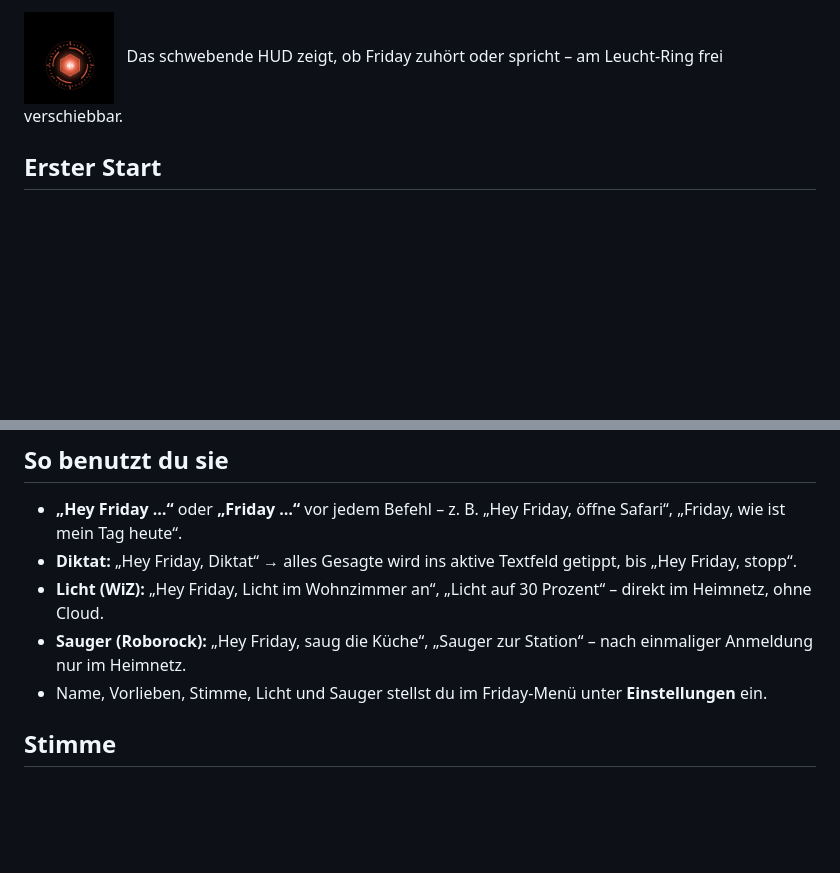
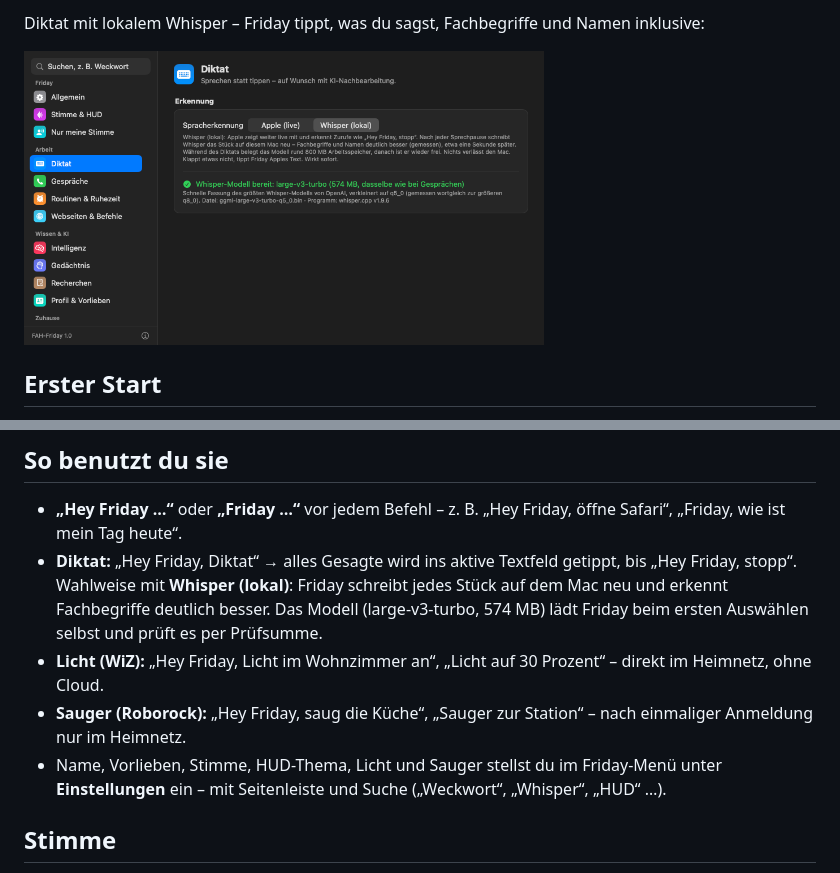
Before and after one commit to Arachnolord/fah-friday, a Markdown page: .github/README.md, 2 parts joined by grey strips. Rendered like a GitHub page; pictures changed too: .github/screenshots/3-hud.png, .github/screenshots/4-diktat.png (added); blank space fills up the shorter version.

```diff
--- a/.github/README.md
+++ b/.github/README.md
@@ -18,5 +27,7 @@ Alle Versionen: [Releases](https://github.com/Arachnolord/fah-friday/releases)
 
-<img src="screenshots/3-hud.png" alt="HUD" width="90"> &nbsp; Das schwebende HUD zeigt, ob Friday zuhört oder spricht – am Leucht-Ring frei verschiebbar.
+Diktat mit lokalem Whisper – Friday tippt, was du sagst, Fachbegriffe und Namen inklusive:
+
+<img src="screenshots/4-diktat.png" alt="Einstellungen: Diktat mit Whisper" width="520">
 
 ## Erster Start
 
@@ -31,9 +42,12 @@ Ausführlich steht alles in der **LIESMICH.txt** im ZIP.
 
 - **„Hey Friday …“** oder **„Friday …“** vor jedem Befehl – z. B. „Hey Friday, öffne Safari“, „Friday, wie ist mein Tag heute“.
 - **Diktat:** „Hey Friday, Diktat“ → alles Gesagte wird ins aktive Textfeld getippt, bis „Hey Friday, stopp“.
+  Wahlweise mit **Whisper (lokal)**: Friday schreibt jedes Stück auf dem Mac neu und erkennt Fachbegriffe deutlich besser.
+  Das Modell (large-v3-turbo, 574 MB) lädt Friday beim ersten Auswählen selbst und prüft es per Prüfsumme.
 - **Licht (WiZ):** „Hey Friday, Licht im Wohnzimmer an“, „Licht auf 30 Prozent“ – direkt im Heimnetz, ohne Cloud.
 - **Sauger (Roborock):** „Hey Friday, saug die Küche“, „Sauger zur Station“ – nach einmaliger Anmeldung nur im Heimnetz.
-- Name, Vorlieben, Stimme, Licht und Sauger stellst du im Friday-Menü unter **Einstellungen** ein.
+- Name, Vorlieben, Stimme, HUD-Thema, Licht und Sauger stellst du im Friday-Menü unter **Einstellungen** ein –
+  mit Seitenleiste und Suche („Weckwort“, „Whisper“, „HUD“ …).
 
 ## Stimme
 
```
Also changed, not shown: other parts of .github/README.md (+16 -4 lines), .github/screenshots/2-einstellungen.png, 1 other file.
